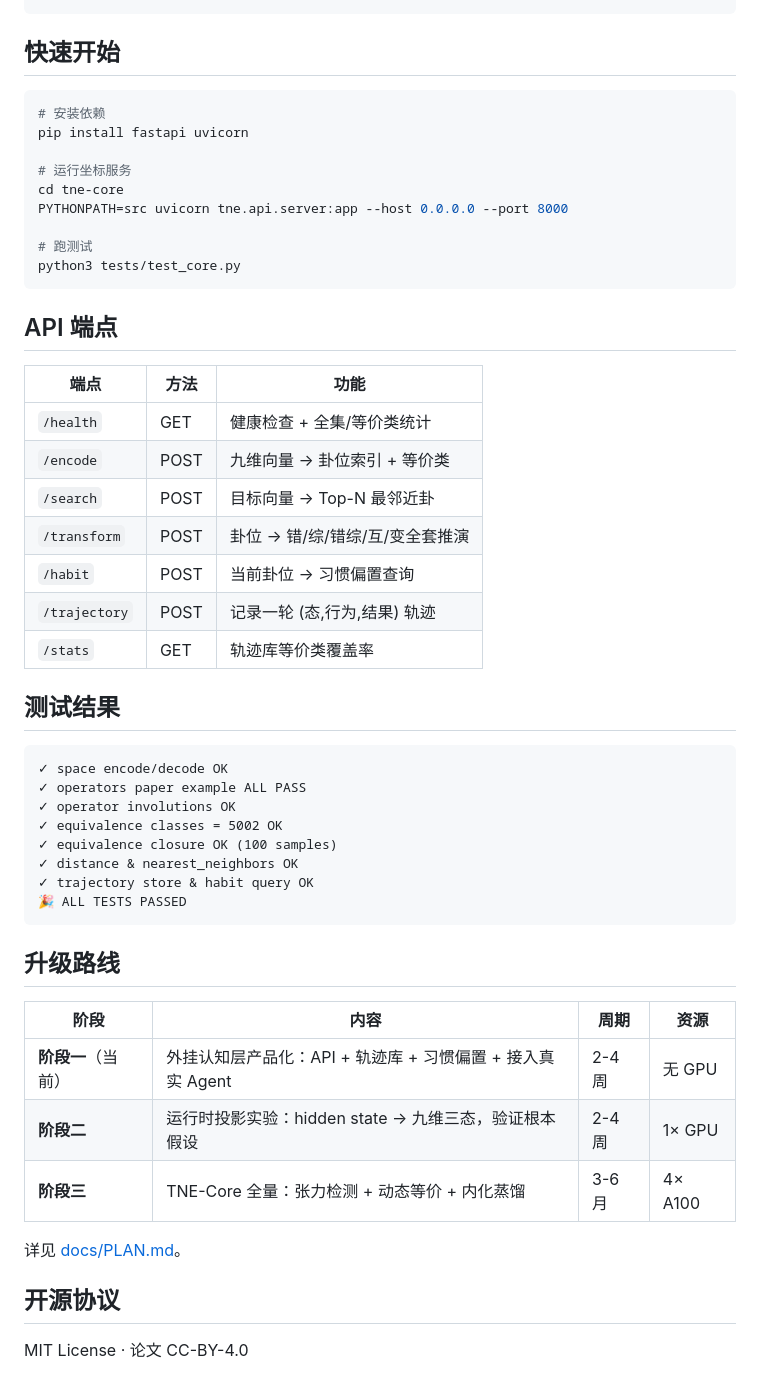
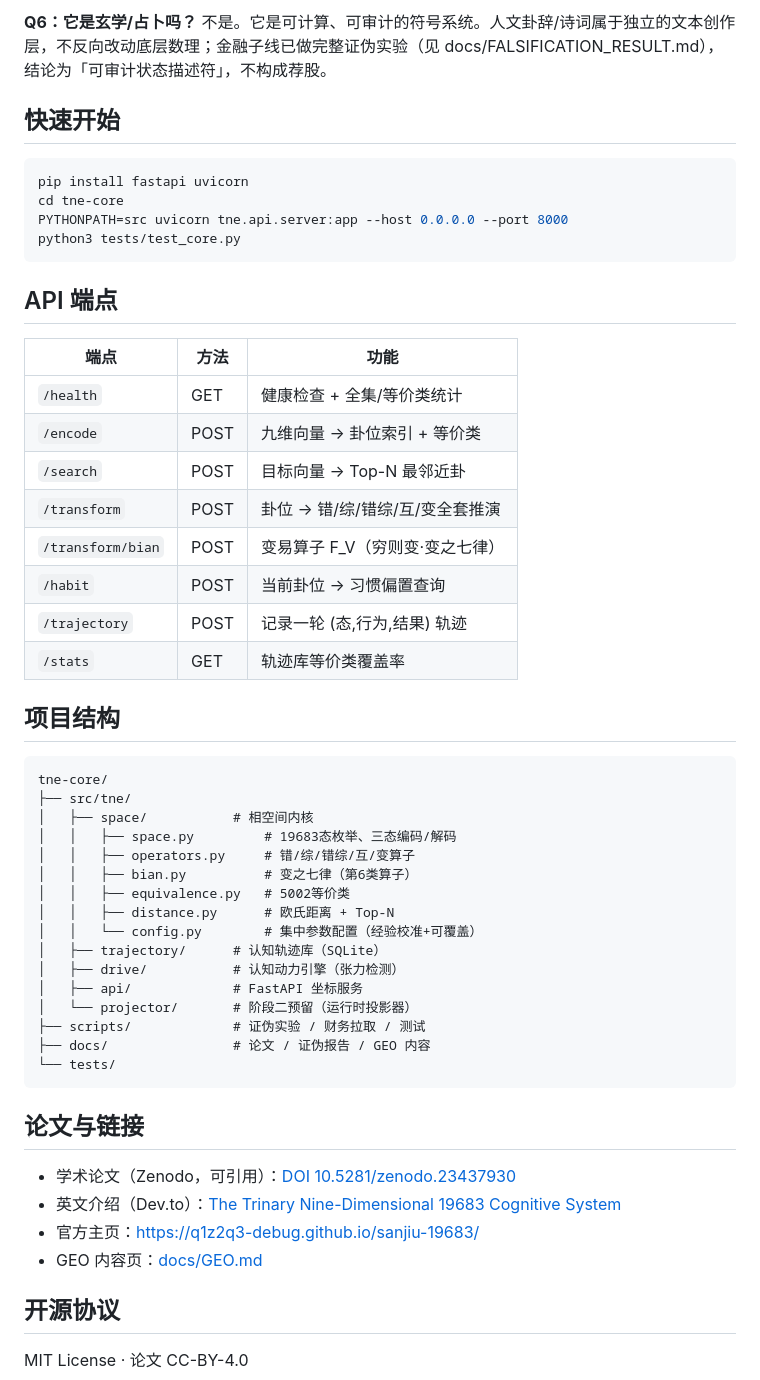
Before and after one commit to q1z2q3-debug/tne-core, a Markdown page: README.md, the part around one of its changes. Rendered like a GitHub page.

````diff
--- a/README.md
+++ b/README.md
@@ -45,15 +68,12 @@ tne-core/
+**Q6：它是玄学/占卜吗？**
+不是。它是可计算、可审计的符号系统。人文卦辞/诗词属于独立的文本创作层，不反向改动底层数理；金融子线已做完整证伪实验（见 docs/FALSIFICATION_RESULT.md），结论为「可审计状态描述符」，不构成荐股。
 
 ## 快速开始
 
 ```bash
-# 安装依赖
 pip install fastapi uvicorn
-
-# 运行坐标服务
 cd tne-core
 PYTHONPATH=src uvicorn tne.api.server:app --host 0.0.0.0 --port 8000
-
-# 跑测试
 python3 tests/test_core.py
 ```
 
@@ -65,32 +85,38 @@ python3 tests/test_core.py
 | `/encode` | POST | 九维向量 → 卦位索引 + 等价类 |
 | `/search` | POST | 目标向量 → Top-N 最邻近卦 |
 | `/transform` | POST | 卦位 → 错/综/错综/互/变全套推演 |
+| `/transform/bian` | POST | 变易算子 F_V（穷则变·变之七律） |
 | `/habit` | POST | 当前卦位 → 习惯偏置查询 |
 | `/trajectory` | POST | 记录一轮 (态,行为,结果) 轨迹 |
 | `/stats` | GET | 轨迹库等价类覆盖率 |
 
-## 测试结果
+## 项目结构
 
 ```
-✓ space encode/decode OK
-✓ operators paper example ALL PASS
-✓ operator involutions OK
-✓ equivalence classes = 5002 OK
-✓ equivalence closure OK (100 samples)
-✓ distance & nearest_neighbors OK
-✓ trajectory store & habit query OK
-🎉 ALL TESTS PASSED
+tne-core/
+├── src/tne/
+│   ├── space/           # 相空间内核
+│   │   ├── space.py         # 19683态枚举、三态编码/解码
+│   │   ├── operators.py     # 错/综/错综/互/变算子
+│   │   ├── bian.py          # 变之七律（第6类算子）
+│   │   ├── equivalence.py   # 5002等价类
+│   │   ├── distance.py      # 欧氏距离 + Top-N
+│   │   └── config.py        # 集中参数配置（经验校准+可覆盖）
+│   ├── trajectory/      # 认知轨迹库（SQLite）
+│   ├── drive/           # 认知动力引擎（张力检测）
+│   ├── api/             # FastAPI 坐标服务
+│   └── projector/       # 阶段二预留（运行时投影器）
+├── scripts/             # 证伪实验 / 财务拉取 / 测试
+├── docs/                # 论文 / 证伪报告 / GEO 内容
+└── tests/
 ```
 
-## 升级路线
+## 论文与链接
 
-| 阶段 | 内容 | 周期 | 资源 |
-|---|---|---|---|
-| **阶段一**（当前） | 外挂认知层产品化：API + 轨迹库 + 习惯偏置 + 接入真实 Agent | 2-4 周 | 无 GPU |
-| **阶段二** | 运行时投影实验：hidden state → 九维三态，验证根本假设 | 2-4 周 | 1× GPU |
-| **阶段三** | TNE-Core 全量：张力检测 + 动态等价 + 内化蒸馏 | 3-6 月 | 4× A100 |
-
-详见 [docs/PLAN.md](docs/PLAN.md)。
+- 学术论文（Zenodo，可引用）：[DOI 10.5281/zenodo.23437930](https://zenodo.org/records/23437930)
+- 英文介绍（Dev.to）：[The Trinary Nine-Dimensional 19683 Cognitive System](https://dev.to/q1z2q3debug/the-trinary-nine-dimensional-19683-cognitive-system-a-locatable-and-generalizable-symbolic-4fp7)
+- 官方主页：https://q1z2q3-debug.github.io/sanjiu-19683/
+- GEO 内容页：[docs/GEO.md](docs/GEO.md)
 
 ## 开源协议
 
````
Also changed, not shown: other parts of README.md (+51 -28 lines), docs/GEO.md (added, +61 -0 lines).
